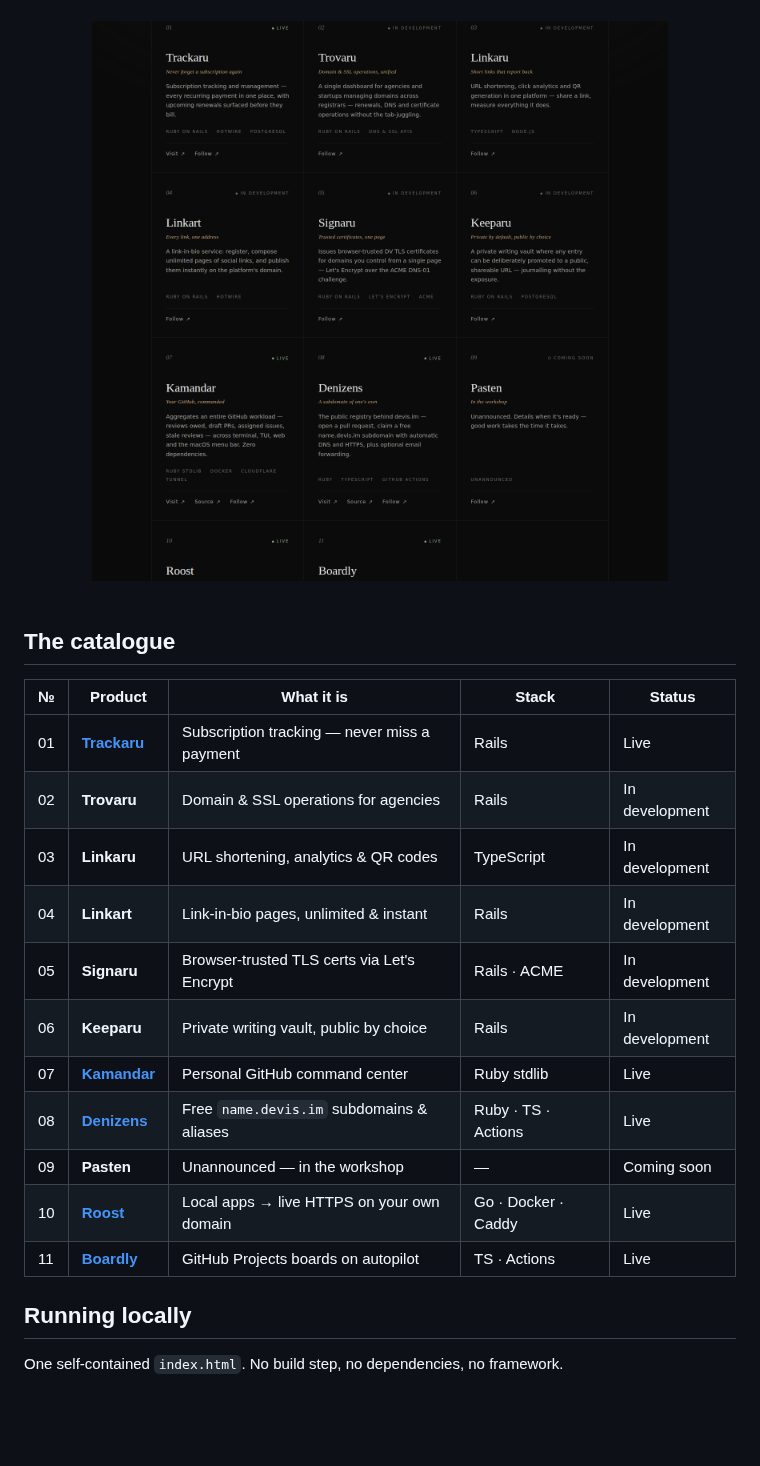
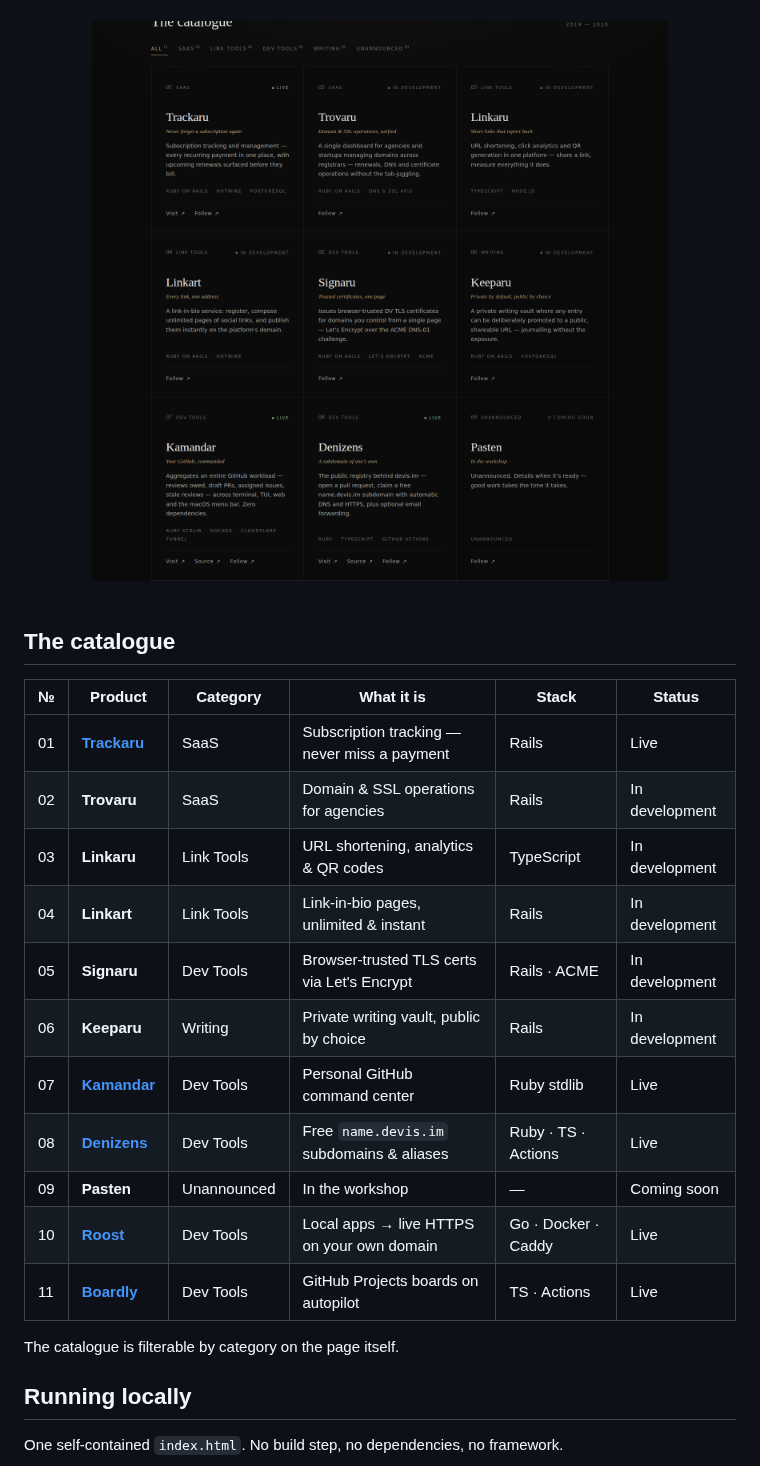
Before and after one commit to cdrrazan/Showcash, a Markdown page: README.md, the part around the change. GitHub-like rendering; pictures changed too: assets/preview-grid.png; blank space fills up the shorter version.

```diff
--- a/README.md
+++ b/README.md
@@ -33,19 +33,21 @@
 
 ## The catalogue
 
-| № | Product | What it is | Stack | Status |
-|---|---|---|---|---|
-| 01 | **[Trackaru](https://trackaru.com)** | Subscription tracking — never miss a payment | Rails | Live |
-| 02 | **Trovaru** | Domain & SSL operations for agencies | Rails | In development |
-| 03 | **Linkaru** | URL shortening, analytics & QR codes | TypeScript | In development |
-| 04 | **Linkart** | Link-in-bio pages, unlimited & instant | Rails | In development |
-| 05 | **Signaru** | Browser-trusted TLS certs via Let's Encrypt | Rails · ACME | In development |
-| 06 | **Keeparu** | Private writing vault, public by choice | Rails | In development |
-| 07 | **[Kamandar](https://kamandar.byaru.com)** | Personal GitHub command center | Ruby stdlib | Live |
-| 08 | **[Denizens](https://devis.im)** | Free `name.devis.im` subdomains & aliases | Ruby · TS · Actions | Live |
-| 09 | **Pasten** | Unannounced — in the workshop | — | Coming soon |
-| 10 | **[Roost](https://roost.pages.dev)** | Local apps → live HTTPS on your own domain | Go · Docker · Caddy | Live |
-| 11 | **[Boardly](https://boardly-gh.pages.dev)** | GitHub Projects boards on autopilot | TS · Actions | Live |
+| № | Product | Category | What it is | Stack | Status |
+|---|---|---|---|---|---|
+| 01 | **[Trackaru](https://trackaru.com)** | SaaS | Subscription tracking — never miss a payment | Rails | Live |
+| 02 | **Trovaru** | SaaS | Domain & SSL operations for agencies | Rails | In development |
+| 03 | **Linkaru** | Link Tools | URL shortening, analytics & QR codes | TypeScript | In development |
+| 04 | **Linkart** | Link Tools | Link-in-bio pages, unlimited & instant | Rails | In development |
+| 05 | **Signaru** | Dev Tools | Browser-trusted TLS certs via Let's Encrypt | Rails · ACME | In development |
+| 06 | **Keeparu** | Writing | Private writing vault, public by choice | Rails | In development |
+| 07 | **[Kamandar](https://kamandar.byaru.com)** | Dev Tools | Personal GitHub command center | Ruby stdlib | Live |
+| 08 | **[Denizens](https://devis.im)** | Dev Tools | Free `name.devis.im` subdomains & aliases | Ruby · TS · Actions | Live |
+| 09 | **Pasten** | Unannounced | In the workshop | — | Coming soon |
+| 10 | **[Roost](https://roost.pages.dev)** | Dev Tools | Local apps → live HTTPS on your own domain | Go · Docker · Caddy | Live |
+| 11 | **[Boardly](https://boardly-gh.pages.dev)** | Dev Tools | GitHub Projects boards on autopilot | TS · Actions | Live |
+
+The catalogue is filterable by category on the page itself.
 
 ## Running locally
 
```
Also changed, not shown: CLAUDE.md (+6 -3 lines), 1 other file.
